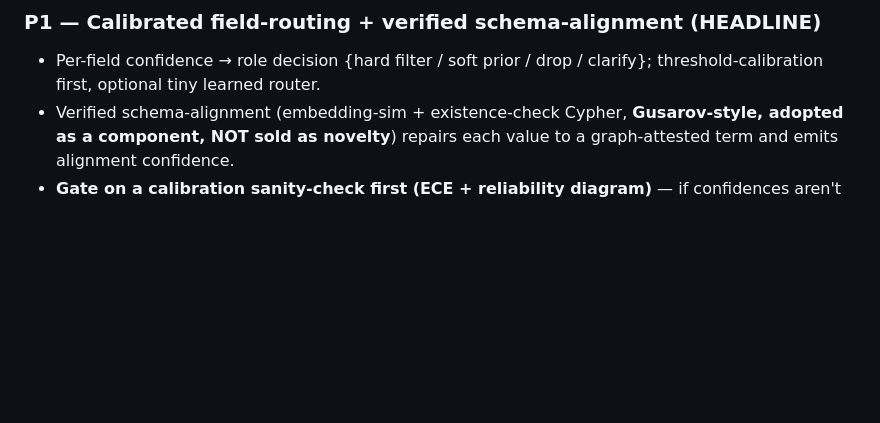
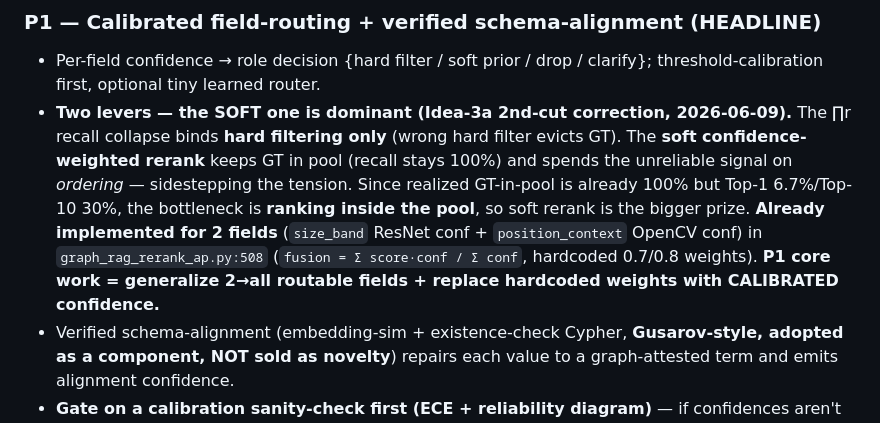
Before and after one commit to hyChia88/aec-interpreter, a Markdown page: docs/ROADMAP.md, the part around the change. GitHub-like rendering; blank space fills up the shorter version.

```diff
--- a/docs/ROADMAP.md
+++ b/docs/ROADMAP.md
@@ -163,6 +163,15 @@ constraints (hard if confident, soft otherwise). Fastest mover; GT-in-Pool must
 ### P1 — Calibrated field-routing + verified schema-alignment (HEADLINE)
 - Per-field confidence → role decision {hard filter / soft prior / drop / clarify};
   threshold-calibration first, optional tiny learned router.
+- **Two levers — the SOFT one is dominant (Idea-3a 2nd-cut correction, 2026-06-09).**
+  The ∏r recall collapse binds **hard filtering only** (wrong hard filter evicts GT). The
+  **soft confidence-weighted rerank** keeps GT in pool (recall stays 100%) and spends the
+  unreliable signal on *ordering* — sidestepping the tension. Since realized GT-in-pool is
+  already 100% but Top-1 6.7%/Top-10 30%, the bottleneck is **ranking inside the pool**, so
+  soft rerank is the bigger prize. **Already implemented for 2 fields** (`size_band` ResNet
+  conf + `position_context` OpenCV conf) in `graph_rag_rerank_ap.py:508`
+  (`fusion = Σ score·conf / Σ conf`, hardcoded 0.7/0.8 weights). **P1 core work =
+  generalize 2→all routable fields + replace hardcoded weights with CALIBRATED confidence.**
 - Verified schema-alignment (embedding-sim + existence-check Cypher, **Gusarov-style,
   adopted as a component, NOT sold as novelty**) repairs each value to a graph-attested
   term and emits alignment confidence.
```
Also changed, not shown: docs/results_ledger.md (+25 -0 lines).
